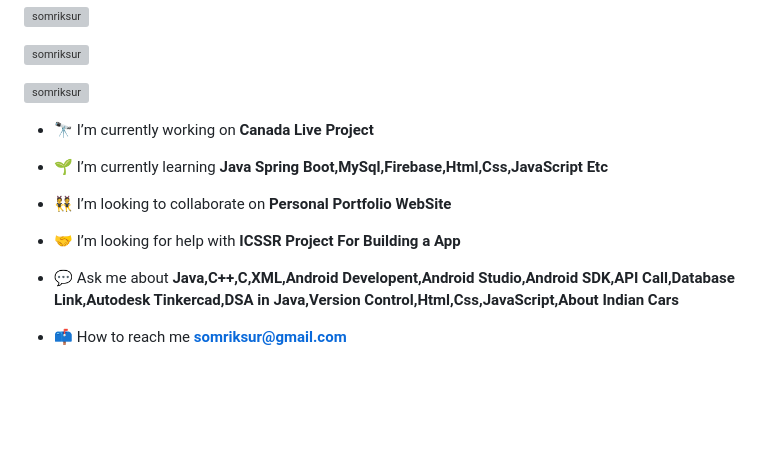
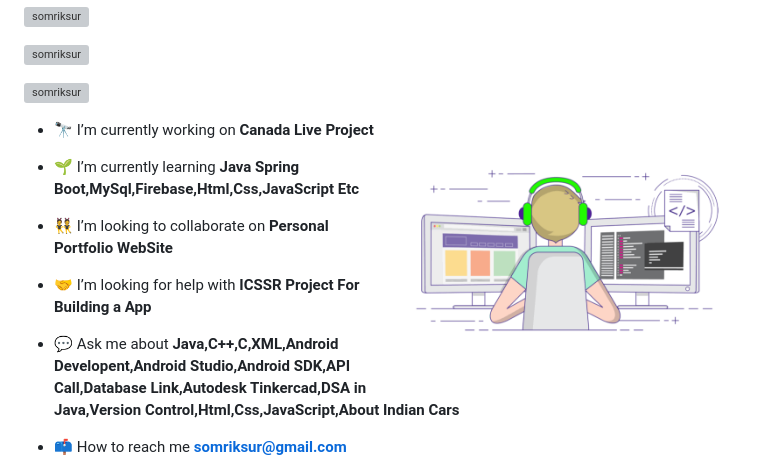
Before and after one commit to Somriksur/Somriksur, a Markdown page: README.md, the part around one of its changes. Drawn GitHub-style; blank space fills up the shorter version; grey boxes are pictures that could not be loaded.

```diff
--- a/README.md
+++ b/README.md
@@ -9,6 +9,7 @@
 <p align="left"> <a href="https://github.com/ryo-ma/github-profile-trophy"><img src="https://github-profile-trophy.vercel.app/?username=somriksur" alt="somriksur" /></a> </p>
 
 <p align="left"> <a href="https://twitter.com/somriksur" target="blank"><img src="https://img.shields.io/twitter/follow/somriksur?logo=twitter&style=for-the-badge" alt="somriksur" /></a> </p>
+<img align="right" alt="Coding" width="350" height="250" src="coding.gif">
 
 - 🔭 I’m currently working on **Canada Live Project**
 
```
Also changed, not shown: other parts of README.md (+2 -0 lines).
